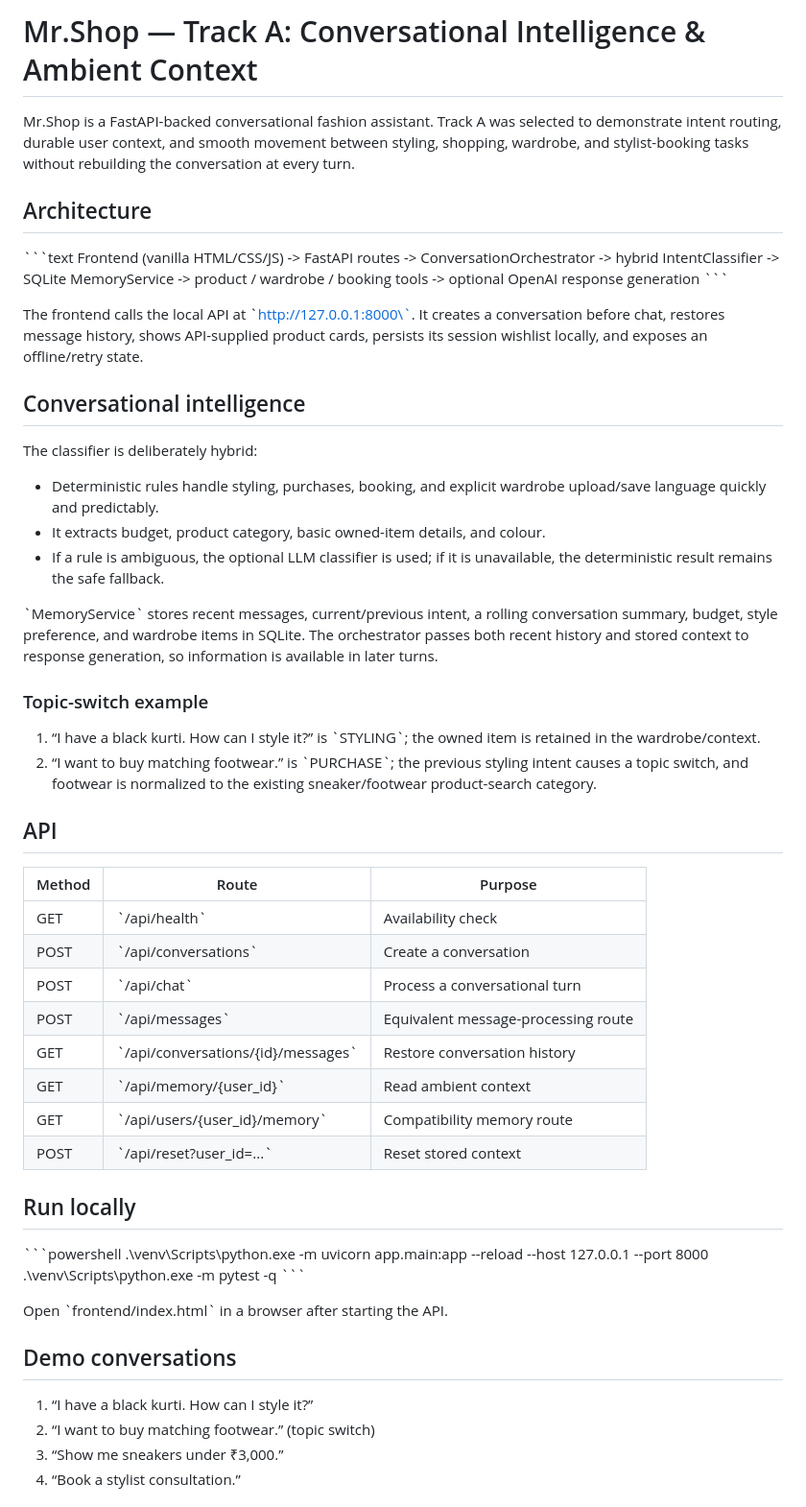
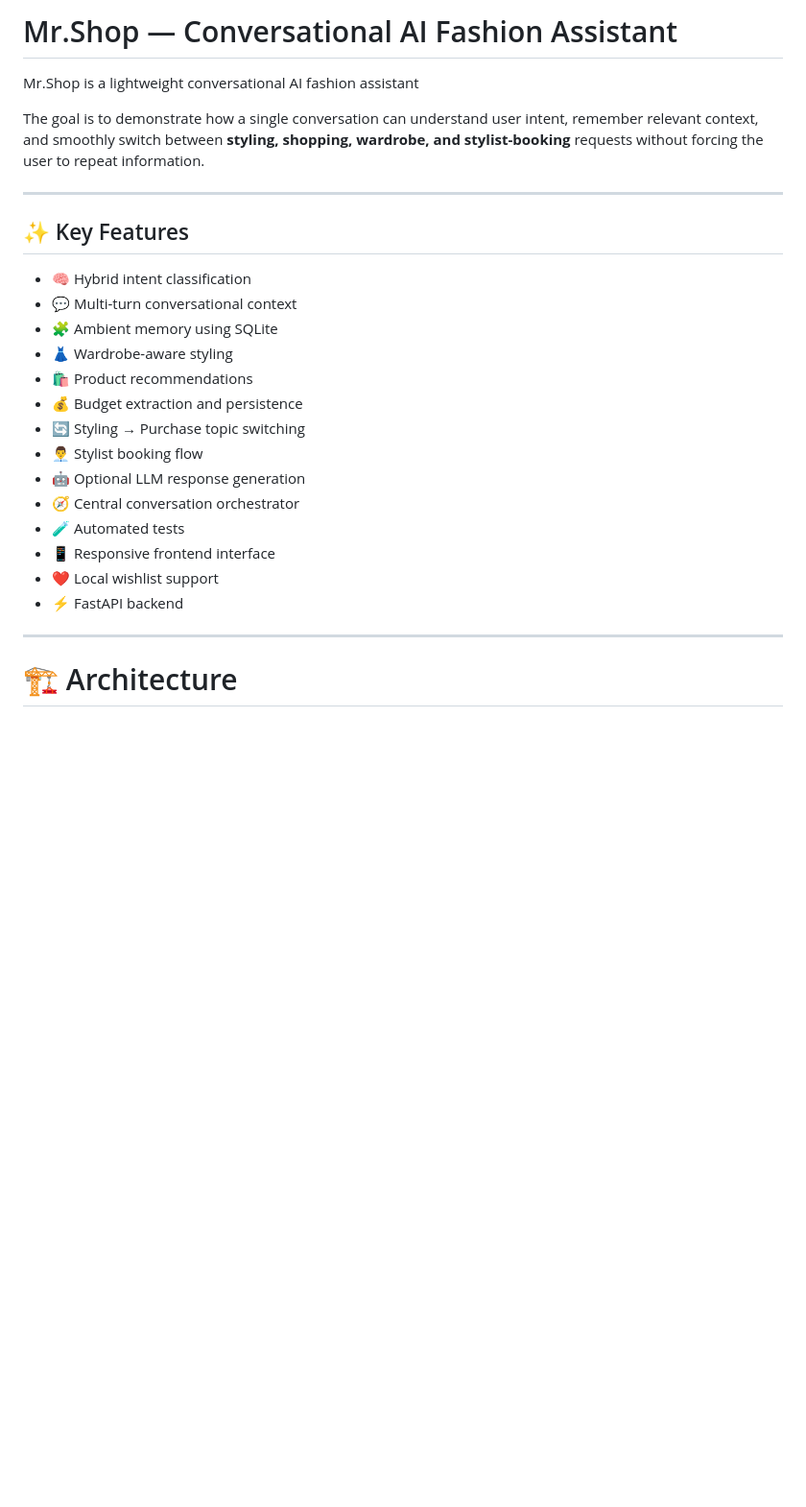
Before and after one commit to ipooja21/mrshop-ai-fashion-assistant, a Markdown page: README.md, the part around one of its changes. Shown at 96% size. GitHub-like rendering; blank space fills up the shorter version.

```diff
--- a/README.md
+++ b/README.md
@@ -1,75 +1,30 @@
-# Mr.Shop — Track A: Conversational Intelligence & Ambient Context
+# Mr.Shop — Conversational AI Fashion Assistant
 
-Mr.Shop is a FastAPI-backed conversational fashion assistant. Track A was selected
-to demonstrate intent routing, durable user context, and smooth movement between
-styling, shopping, wardrobe, and stylist-booking tasks without rebuilding the
-conversation at every turn.
 
-## Architecture
+Mr.Shop is a lightweight conversational AI fashion assistant
 
-\`\`\`text
-Frontend (vanilla HTML/CSS/JS)
-  -> FastAPI routes
-  -> ConversationOrchestrator
-     -> hybrid IntentClassifier
-     -> SQLite MemoryService
-     -> product / wardrobe / booking tools
-     -> optional OpenAI response generation
-\`\`\`
+The goal is to demonstrate how a single conversation can understand user intent, remember relevant context, and smoothly switch between **styling, shopping, wardrobe, and stylist-booking** requests without forcing the user to repeat information.
 
-The frontend calls the local API at \`http://127.0.0.1:8000\`. It creates a
-conversation before chat, restores message history, shows API-supplied product
-cards, persists its session wishlist locally, and exposes an offline/retry state.
+---
 
-## Conversational intelligence
+## ✨ Key Features
 
-The classifier is deliberately hybrid:
+- 🧠 Hybrid intent classification
+- 💬 Multi-turn conversational context
+- 🧩 Ambient memory using SQLite
+- 👗 Wardrobe-aware styling
+- 🛍️ Product recommendations
+- 💰 Budget extraction and persistence
+- 🔄 Styling → Purchase topic switching
+- 👨‍💼 Stylist booking flow
+- 🤖 Optional LLM response generation
+- 🧭 Central conversation orchestrator
+- 🧪 Automated tests
+- 📱 Responsive frontend interface
+- ❤️ Local wishlist support
+- ⚡ FastAPI backend
 
-- Deterministic rules handle styling, purchases, booking, and explicit wardrobe
-  upload/save language quickly and predictably.
-- It extracts budget, product category, basic owned-item details, and colour.
-- If a rule is ambiguous, the optional LLM classifier is used; if it is
-  unavailable, the deterministic result remains the safe fallback.
+---
 
-\`MemoryService\` stores recent messages, current/previous intent, a rolling
-conversation summary, budget, style preference, and wardrobe items in SQLite.
-The orchestrator passes both recent history and stored context to response
-generation, so information is available in later turns.
+# 🏗️ Architecture
 
-### Topic-switch example
-
-1. “I have a black kurti. How can I style it?” is \`STYLING\`; the owned item is
-   retained in the wardrobe/context.
-2. “I want to buy matching footwear.” is \`PURCHASE\`; the previous styling
-   intent causes a topic switch, and footwear is normalized to the existing
-   sneaker/footwear product-search category.
-
-## API
-
-| Method | Route | Purpose |
-| --- | --- | --- |
-| GET | \`/api/health\` | Availability check |
-| POST | \`/api/conversations\` | Create a conversation |
-| POST | \`/api/chat\` | Process a conversational turn |
-| POST | \`/api/messages\` | Equivalent message-processing route |
-| GET | \`/api/conversations/{id}/messages\` | Restore conversation history |
-| GET | \`/api/memory/{user_id}\` | Read ambient context |
-| GET | \`/api/users/{user_id}/memory\` | Compatibility memory route |
-| POST | \`/api/reset?user_id=...\` | Reset stored context |
-
-## Run locally
-
-\`\`\`powershell
-.\\venv\\Scripts\\python.exe -m uvicorn app.main:app --reload --host 127.0.0.1 --port 8000
-.\\venv\\Scripts\\python.exe -m pytest -q
-\`\`\`
-
-Open \`frontend/index.html\` in a browser after starting the API.
-
-## Demo conversations
-
-1. “I have a black kurti. How can I style it?”
-2. “I want to buy matching footwear.” (topic switch)
-3. “Show me sneakers under ₹3,000.”
-4. “Book a stylist consultation.”
-
```
Also changed, not shown: other parts of README.md (+44 -34 lines).
